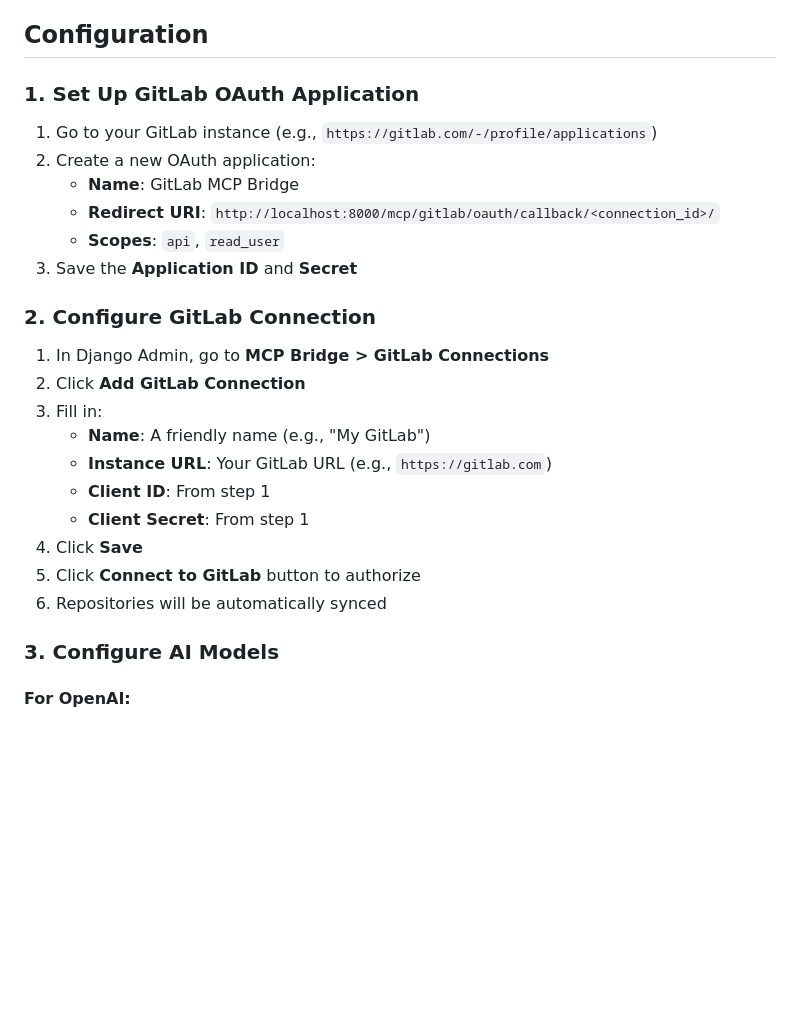
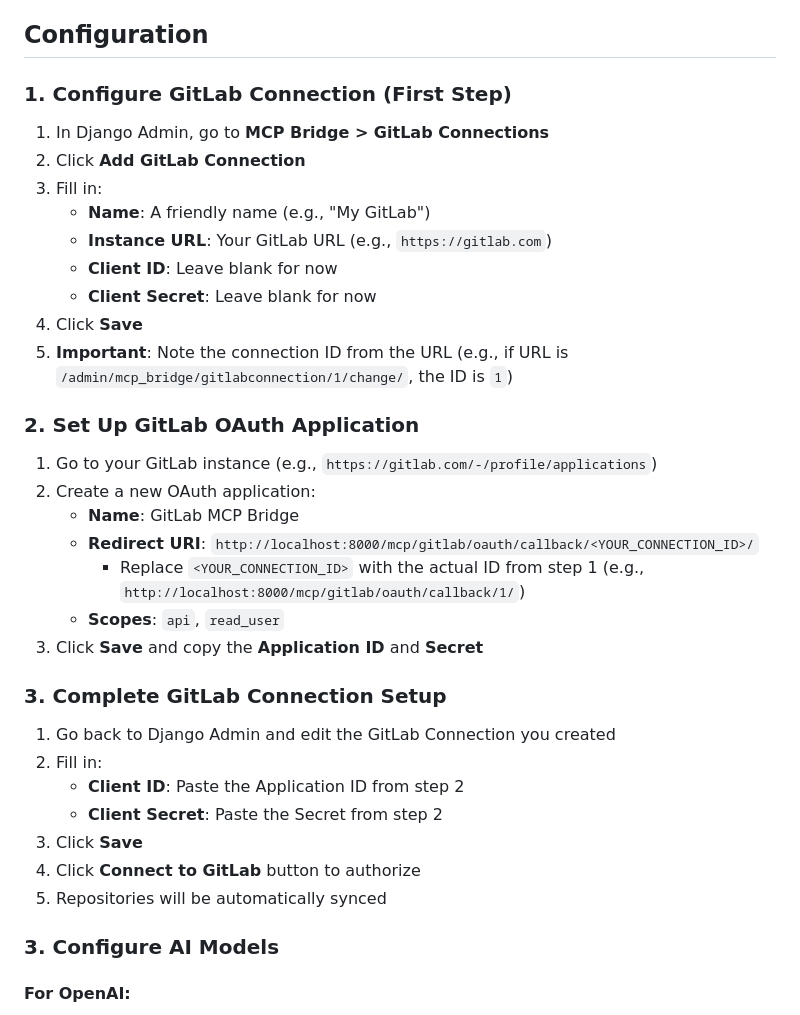
Before and after one commit to iamrealafzal/gitlab-mcp-bridge, a Markdown page: README.md, the part around the change. Drawn GitHub-style; blank space fills up the shorter version.

```diff
--- a/README.md
+++ b/README.md
@@ -94,27 +94,37 @@ graph TD
 
 ## Configuration
 
-### 1. Set Up GitLab OAuth Application
-
-1. Go to your GitLab instance (e.g., `https://gitlab.com/-/profile/applications`)
-2. Create a new OAuth application:
-   - **Name**: GitLab MCP Bridge
-   - **Redirect URI**: `http://localhost:8000/mcp/gitlab/oauth/callback/<connection_id>/`
-   - **Scopes**: `api`, `read_user`
-3. Save the **Application ID** and **Secret**
-
-### 2. Configure GitLab Connection
+### 1. Configure GitLab Connection (First Step)
 
 1. In Django Admin, go to **MCP Bridge > GitLab Connections**
 2. Click **Add GitLab Connection**
 3. Fill in:
    - **Name**: A friendly name (e.g., "My GitLab")
    - **Instance URL**: Your GitLab URL (e.g., `https://gitlab.com`)
-   - **Client ID**: From step 1
-   - **Client Secret**: From step 1
+   - **Client ID**: Leave blank for now
+   - **Client Secret**: Leave blank for now
 4. Click **Save**
-5. Click **Connect to GitLab** button to authorize
-6. Repositories will be automatically synced
+5. **Important**: Note the connection ID from the URL (e.g., if URL is `/admin/mcp_bridge/gitlabconnection/1/change/`, the ID is `1`)
+
+### 2. Set Up GitLab OAuth Application
+
+1. Go to your GitLab instance (e.g., `https://gitlab.com/-/profile/applications`)
+2. Create a new OAuth application:
+   - **Name**: GitLab MCP Bridge
+   - **Redirect URI**: `http://localhost:8000/mcp/gitlab/oauth/callback/<YOUR_CONNECTION_ID>/`
+     - Replace `<YOUR_CONNECTION_ID>` with the actual ID from step 1 (e.g., `http://localhost:8000/mcp/gitlab/oauth/callback/1/`)
+   - **Scopes**: `api`, `read_user`
+3. Click **Save** and copy the **Application ID** and **Secret**
+
+### 3. Complete GitLab Connection Setup
+
+1. Go back to Django Admin and edit the GitLab Connection you created
+2. Fill in:
+   - **Client ID**: Paste the Application ID from step 2
+   - **Client Secret**: Paste the Secret from step 2
+3. Click **Save**
+4. Click **Connect to GitLab** button to authorize
+5. Repositories will be automatically synced
 
 ### 3. Configure AI Models
 
```
Also changed, not shown: QUICKSTART.md (+28 -6 lines).
